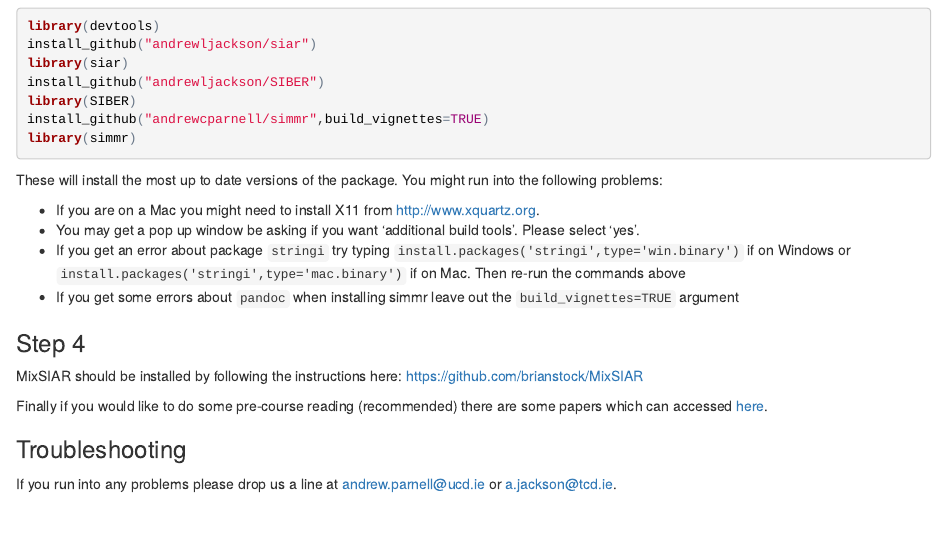
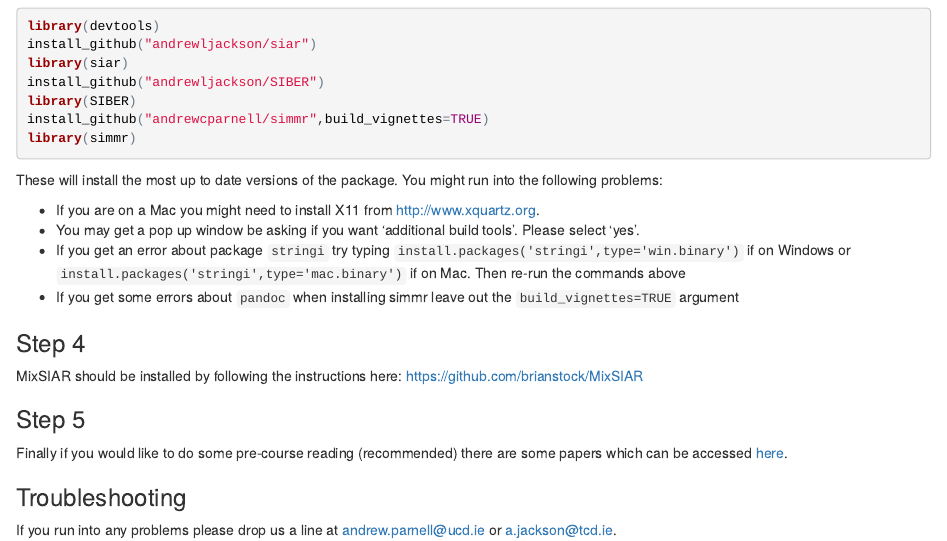
Before and after one commit to andrewcparnell/simms_course, an R Markdown document (Prerequisites.Rmd): the page in a window 1100 px wide, from 520 px down. The pictures show the output file Prerequisites.html that the author committed with the source, opened offline.

Commit message:
fixed typo in prerequisites

```diff
--- a/Prerequisites.Rmd
+++ b/Prerequisites.Rmd
@@ -50,7 +50,9 @@
 
 MixSIAR should be installed by following the instructions here: [https://github.com/brianstock/MixSIAR](https://github.com/brianstock/MixSIAR)
 
-Finally if you would like to do some pre-course reading (recommended) there are some papers which can accessed [here](https://github.com/andrewcparnell/simms_course/tree/master/papers).
+### Step 5
+
+Finally if you would like to do some pre-course reading (recommended) there are some papers which can be accessed [here](https://github.com/andrewcparnell/simms_course/tree/master/papers).
 
 ### Troubleshooting
 
```
Also changed, not shown: Prerequisites.html.
